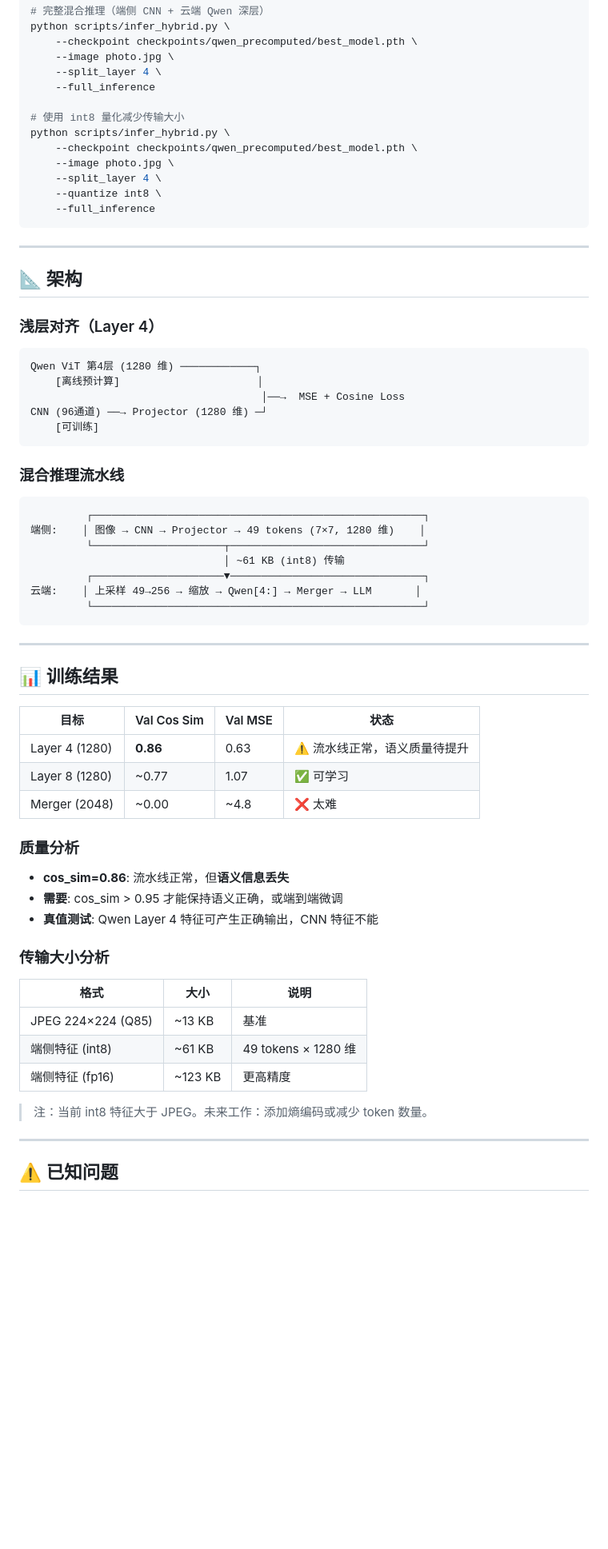
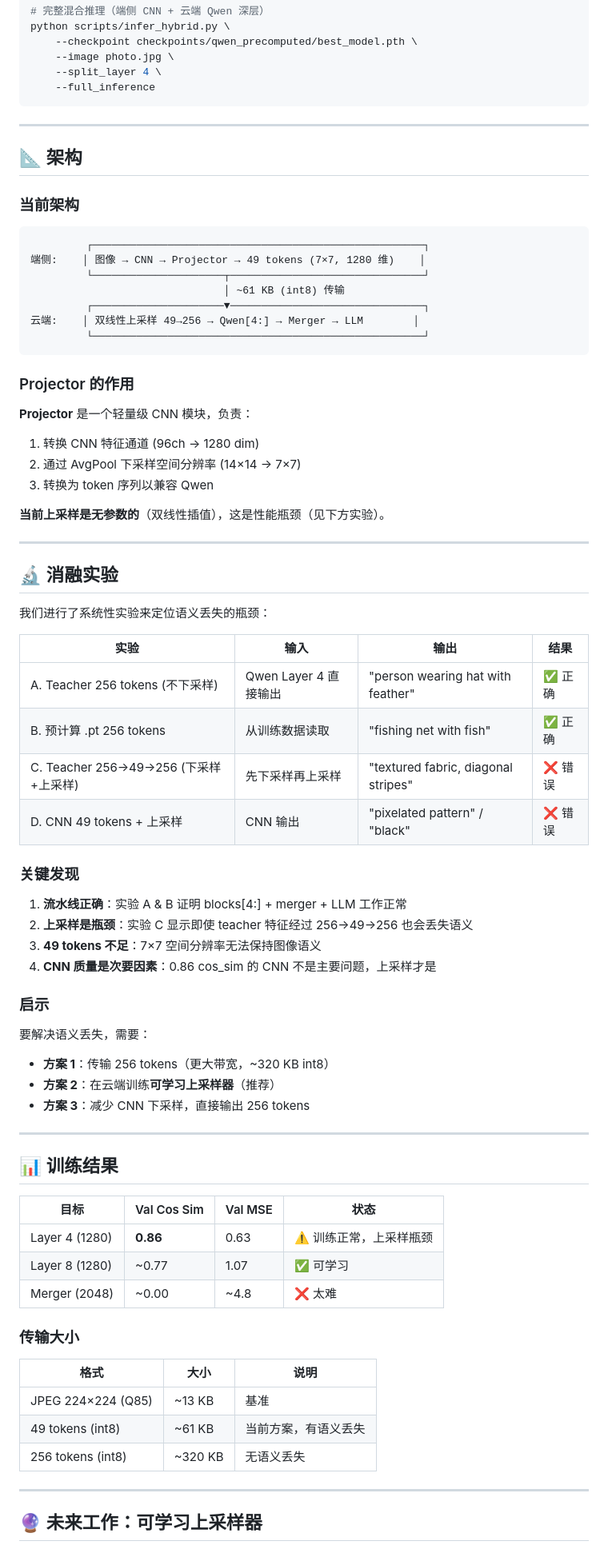
Before and after one commit to Shimmer22/SplitOculo, a Markdown page: README-zh.md, the part around the change printed below. Shown: that part at 80% size. Rendered like a GitHub page; blank space fills up the shorter version.

````diff
--- a/README-zh.md
+++ b/README-zh.md
@@ -91,31 +91,13 @@ python scripts/infer_hybrid.py \
     --image photo.jpg \
     --split_layer 4 \
     --full_inference
-
-# 使用 int8 量化减少传输大小
-python scripts/infer_hybrid.py \
-    --checkpoint checkpoints/qwen_precomputed/best_model.pth \
-    --image photo.jpg \
-    --split_layer 4 \
-    --quantize int8 \
-    --full_inference
 ```
 
 ---
 
 ## 📐 架构
 
-### 浅层对齐（Layer 4）
-
-```
-Qwen ViT 第4层 (1280 维) ────────────┐
-    [离线预计算]                      │
-                                     │──→  MSE + Cosine Loss
-CNN (96通道) ──→ Projector (1280 维) ─┘
-    [可训练]
-```
-
-### 混合推理流水线
+### 当前架构
 
 ```
          ┌─────────────────────────────────────────────────────┐
@@ -123,9 +105,45 @@ CNN (96通道) ──→ Projector (1280 维) ─┘
          └─────────────────────┬───────────────────────────────┘
                                │ ~61 KB (int8) 传输
          ┌─────────────────────▼───────────────────────────────┐
-云端:    │ 上采样 49→256 → 缩放 → Qwen[4:] → Merger → LLM       │
+云端:    │ 双线性上采样 49→256 → Qwen[4:] → Merger → LLM        │
          └─────────────────────────────────────────────────────┘
 ```
+
+### Projector 的作用
+
+**Projector** 是一个轻量级 CNN 模块，负责：
+1. 转换 CNN 特征通道 (96ch → 1280 dim)
+2. 通过 AvgPool 下采样空间分辨率 (14×14 → 7×7)
+3. 转换为 token 序列以兼容 Qwen
+
+**当前上采样是无参数的**（双线性插值），这是性能瓶颈（见下方实验）。
+
+---
+
+## 🔬 消融实验
+
+我们进行了系统性实验来定位语义丢失的瓶颈：
+
+| 实验 | 输入 | 输出 | 结果 |
+|------|------|------|------|
+| A. Teacher 256 tokens (不下采样) | Qwen Layer 4 直接输出 | "person wearing hat with feather" | ✅ 正确 |
+| B. 预计算 .pt 256 tokens | 从训练数据读取 | "fishing net with fish" | ✅ 正确 |
+| C. Teacher 256→49→256 (下采样+上采样) | 先下采样再上采样 | "textured fabric, diagonal stripes" | ❌ 错误 |
+| D. CNN 49 tokens + 上采样 | CNN 输出 | "pixelated pattern" / "black" | ❌ 错误 |
+
+### 关键发现
+
+1. **流水线正确**：实验 A & B 证明 blocks[4:] + merger + LLM 工作正常
+2. **上采样是瓶颈**：实验 C 显示即使 teacher 特征经过 256→49→256 也会丢失语义
+3. **49 tokens 不足**：7×7 空间分辨率无法保持图像语义
+4. **CNN 质量是次要因素**：0.86 cos_sim 的 CNN 不是主要问题，上采样才是
+
+### 启示
+
+要解决语义丢失，需要：
+- **方案 1**：传输 256 tokens（更大带宽，~320 KB int8）
+- **方案 2**：在云端训练**可学习上采样器**（推荐）
+- **方案 3**：减少 CNN 下采样，直接输出 256 tokens
 
 ---
 
@@ -133,27 +151,19 @@ CNN (96通道) ──→ Projector (1280 维) ─┘
 
 | 目标 | Val Cos Sim | Val MSE | 状态 |
 |------|-------------|---------|------|
-| Layer 4 (1280) | **0.86** | 0.63 | ⚠️ 流水线正常，语义质量待提升 |
+| Layer 4 (1280) | **0.86** | 0.63 | ⚠️ 训练正常，上采样瓶颈 |
 | Layer 8 (1280) | ~0.77 | 1.07 | ✅ 可学习 |
 | Merger (2048) | ~0.00 | ~4.8 | ❌ 太难 |
 
-### 质量分析
-
-- **cos_sim=0.86**: 流水线正常，但**语义信息丢失**
-- **需要**: cos_sim > 0.95 才能保持语义正确，或端到端微调
-- **真值测试**: Qwen Layer 4 特征可产生正确输出，CNN 特征不能
-
-### 传输大小分析
+### 传输大小
 
 | 格式 | 大小 | 说明 |
 |------|------|------|
 | JPEG 224×224 (Q85) | ~13 KB | 基准 |
-| 端侧特征 (int8) | ~61 KB | 49 tokens × 1280 维 |
-| 端侧特征 (fp16) | ~123 KB | 更高精度 |
-
-> 注：当前 int8 特征大于 JPEG。未来工作：添加熵编码或减少 token 数量。
+| 49 tokens (int8) | ~61 KB | 当前方案，有语义丢失 |
+| 256 tokens (int8) | ~320 KB | 无语义丢失 |
 
 ---
 
-## ⚠️ 已知问题
+## 🔮 未来工作：可学习上采样器
 
````
Also changed, not shown: other parts of README-zh.md (+12 -16 lines), README.md (+55 -49 lines).
